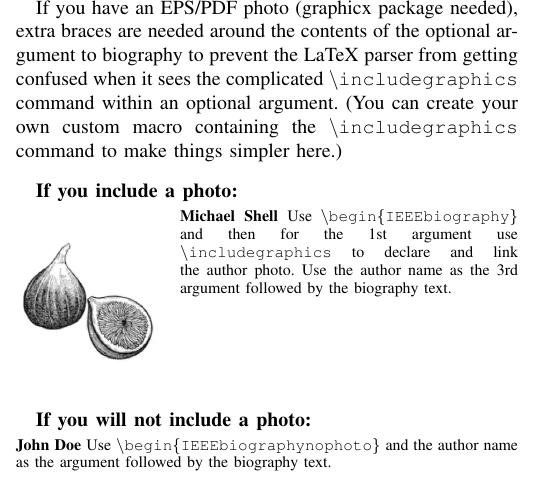
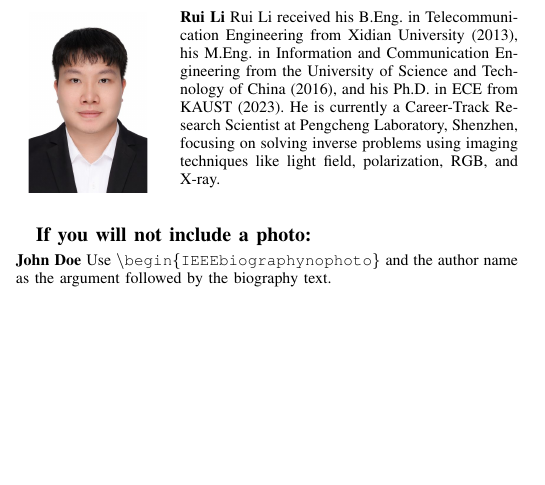
Before and after one commit to JunLinChang/3D_Learning, a LaTeX paper (PEFT_JSTSP/main.tex): part of one column of page 13 of 13, cut at the place of the change, the shorter picture padded with empty space. Compiled offline with pdfLaTeX; a missing font is replaced by an installed copy or a similar font; a LaTeX package or settings file that is missing is left out.

Commit message:
update bio

```diff
--- a/PEFT_JSTSP/main.tex
+++ b/PEFT_JSTSP/main.tex
@@ -123,19 +123,19 @@ Point Cloud, Parameter-Efficient Learning, ladder side tuning.
 \newpage
 
 \section{Biography Section}
-If you have an EPS/PDF photo (graphicx package needed), extra braces are
- needed around the contents of the optional argument to biography to prevent
- the LaTeX parser from getting confused when it sees the complicated
- $\backslash${\tt{includegraphics}} command within an optional argument. (You can create
- your own custom macro containing the $\backslash${\tt{includegraphics}} command to make things
- simpler here.)
+%If you have an EPS/PDF photo (graphicx package needed), extra braces are
+ %needed around the contents of the optional argument to biography to prevent
+ %the LaTeX parser from getting confused when it sees the complicated
+ %$\backslash${\tt{includegraphics}} command within an optional argument. (You can create
+ %your own custom macro containing the $\backslash${\tt{includegraphics}} command to make things
+ %simpler here.)
 
-\vspace{11pt}
+%\vspace{11pt}
 
-\bf{If you include a photo:}\vspace{-33pt}
-\begin{IEEEbiography}[{\includegraphics[width=1in,height=1.25in,clip,keepaspectratio]{fig1}}]{Michael Shell}
-Use $\backslash${\tt{begin\{IEEEbiography\}}} and then for the 1st argument use $\backslash${\tt{includegraphics}} to declare and link the author photo.
-Use the author name as the 3rd argument followed by the biography text.
+%\bf{If you include a photo:}\vspace{-33pt}
+\begin{IEEEbiography}[{\includegraphics[width=1in,height=1.25in,clip,keepaspectratio]{author/ruili.jpg}}]{Rui Li} Rui Li received his B.Eng. in Telecommunication Engineering from Xidian University (2013), his M.Eng. in Information and Communication Engineering from the University of Science and Technology of China (2016), and his Ph.D. in ECE from KAUST (2023). He is currently a Career-Track Research Scientist at Pengcheng Laboratory, Shenzhen, focusing on solving inverse problems using imaging techniques like light field, polarization, RGB, and X-ray.
+%Use $\backslash${\tt{begin\{IEEEbiography\}}} and then for the 1st argument use $\backslash${\tt{includegraphics}} to declare and link the author photo.
+%Use the author name as the 3rd argument followed by the biography text.
 \end{IEEEbiography}
 
 \vspace{11pt}
```
Also changed, not shown: PEFT_JSTSP/author/ruili.jpg (added).
